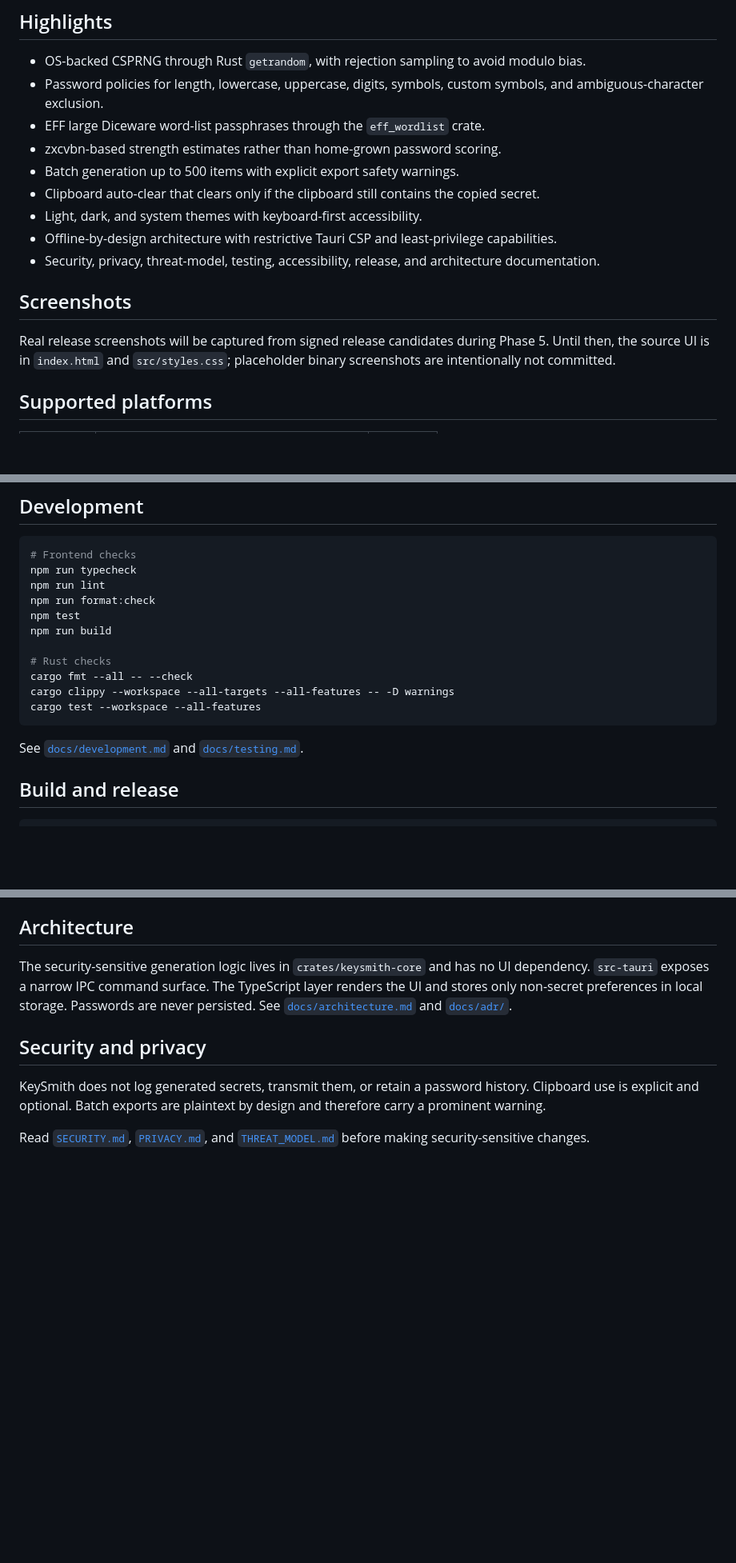
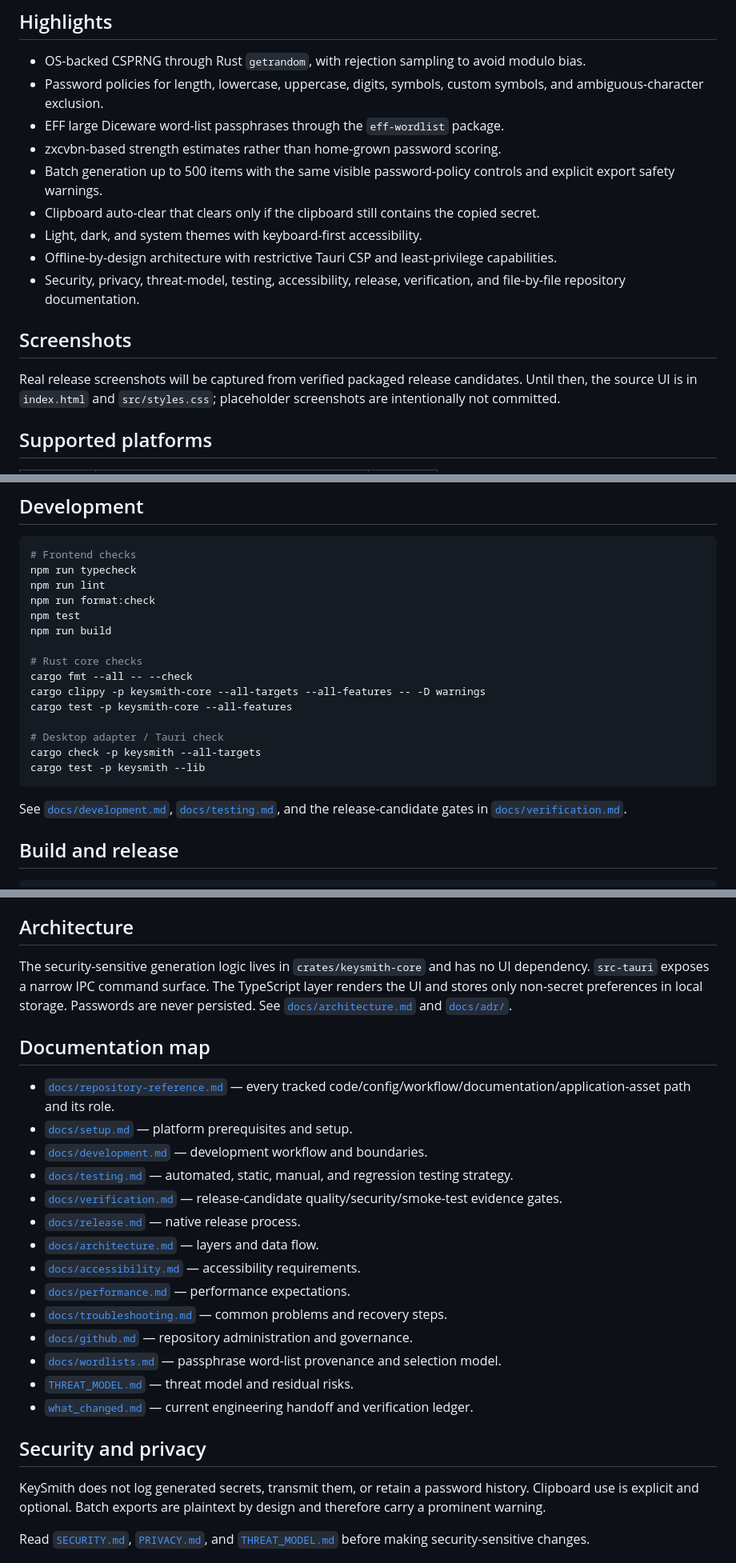
Before and after one commit to sanskarIN/keysmith, a Markdown page: README.md, 3 parts joined by grey strips. Shown at 80% size. GitHub-like rendering; blank space fills up the shorter version.

Commit message:
docs: expand README documentation and verification map

````diff
--- a/README.md
+++ b/README.md
@@ -17,17 +17,17 @@ KeySmith is a desktop utility for Windows, macOS, and Linux. Passwords and passp
 
 - OS-backed CSPRNG through Rust `getrandom`, with rejection sampling to avoid modulo bias.
 - Password policies for length, lowercase, uppercase, digits, symbols, custom symbols, and ambiguous-character exclusion.
-- EFF large Diceware word-list passphrases through the `eff_wordlist` crate.
+- EFF large Diceware word-list passphrases through the `eff-wordlist` package.
 - zxcvbn-based strength estimates rather than home-grown password scoring.
-- Batch generation up to 500 items with explicit export safety warnings.
+- Batch generation up to 500 items with the same visible password-policy controls and explicit export safety warnings.
 - Clipboard auto-clear that clears only if the clipboard still contains the copied secret.
 - Light, dark, and system themes with keyboard-first accessibility.
 - Offline-by-design architecture with restrictive Tauri CSP and least-privilege capabilities.
-- Security, privacy, threat-model, testing, accessibility, release, and architecture documentation.
+- Security, privacy, threat-model, testing, accessibility, release, verification, and file-by-file repository documentation.
 
 ## Screenshots
 
-Real release screenshots will be captured from signed release candidates during Phase 5. Until then, the source UI is in `index.html` and `src/styles.css`; placeholder binary screenshots are intentionally not committed.
+Real release screenshots will be captured from verified packaged release candidates. Until then, the source UI is in `index.html` and `src/styles.css`; placeholder screenshots are intentionally not committed.
 
 ## Supported platforms
 
@@ -70,13 +70,17 @@ npm run format:check
 npm test
 npm run build
 
-# Rust checks
+# Rust core checks
 cargo fmt --all -- --check
-cargo clippy --workspace --all-targets --all-features -- -D warnings
-cargo test --workspace --all-features
+cargo clippy -p keysmith-core --all-targets --all-features -- -D warnings
+cargo test -p keysmith-core --all-features
+
+# Desktop adapter / Tauri check
+cargo check -p keysmith --all-targets
+cargo test -p keysmith --lib
 ```
 
-See [`docs/development.md`](docs/development.md) and [`docs/testing.md`](docs/testing.md).
+See [`docs/development.md`](docs/development.md), [`docs/testing.md`](docs/testing.md), and the release-candidate gates in [`docs/verification.md`](docs/verification.md).
 
 ## Build and release
 
@@ -90,6 +94,23 @@ The Tauri bundler produces platform-native artifacts. Release signing credential
 ## Architecture
 
 The security-sensitive generation logic lives in `crates/keysmith-core` and has no UI dependency. `src-tauri` exposes a narrow IPC command surface. The TypeScript layer renders the UI and stores only non-secret preferences in local storage. Passwords are never persisted. See [`docs/architecture.md`](docs/architecture.md) and [`docs/adr/`](docs/adr/).
+
+## Documentation map
+
+- [`docs/repository-reference.md`](docs/repository-reference.md) — every tracked code/config/workflow/documentation/application-asset path and its role.
+- [`docs/setup.md`](docs/setup.md) — platform prerequisites and setup.
+- [`docs/development.md`](docs/development.md) — development workflow and boundaries.
+- [`docs/testing.md`](docs/testing.md) — automated, static, manual, and regression testing strategy.
+- [`docs/verification.md`](docs/verification.md) — release-candidate quality/security/smoke-test evidence gates.
+- [`docs/release.md`](docs/release.md) — native release process.
+- [`docs/architecture.md`](docs/architecture.md) — layers and data flow.
+- [`docs/accessibility.md`](docs/accessibility.md) — accessibility requirements.
+- [`docs/performance.md`](docs/performance.md) — performance expectations.
+- [`docs/troubleshooting.md`](docs/troubleshooting.md) — common problems and recovery steps.
+- [`docs/github.md`](docs/github.md) — repository administration and governance.
+- [`docs/wordlists.md`](docs/wordlists.md) — passphrase word-list provenance and selection model.
+- [`THREAT_MODEL.md`](THREAT_MODEL.md) — threat model and residual risks.
+- [`what_changed.md`](what_changed.md) — current engineering handoff and verification ledger.
 
 ## Security and privacy
 
````
Also changed, not shown: other parts of README.md (+3 -2 lines).
